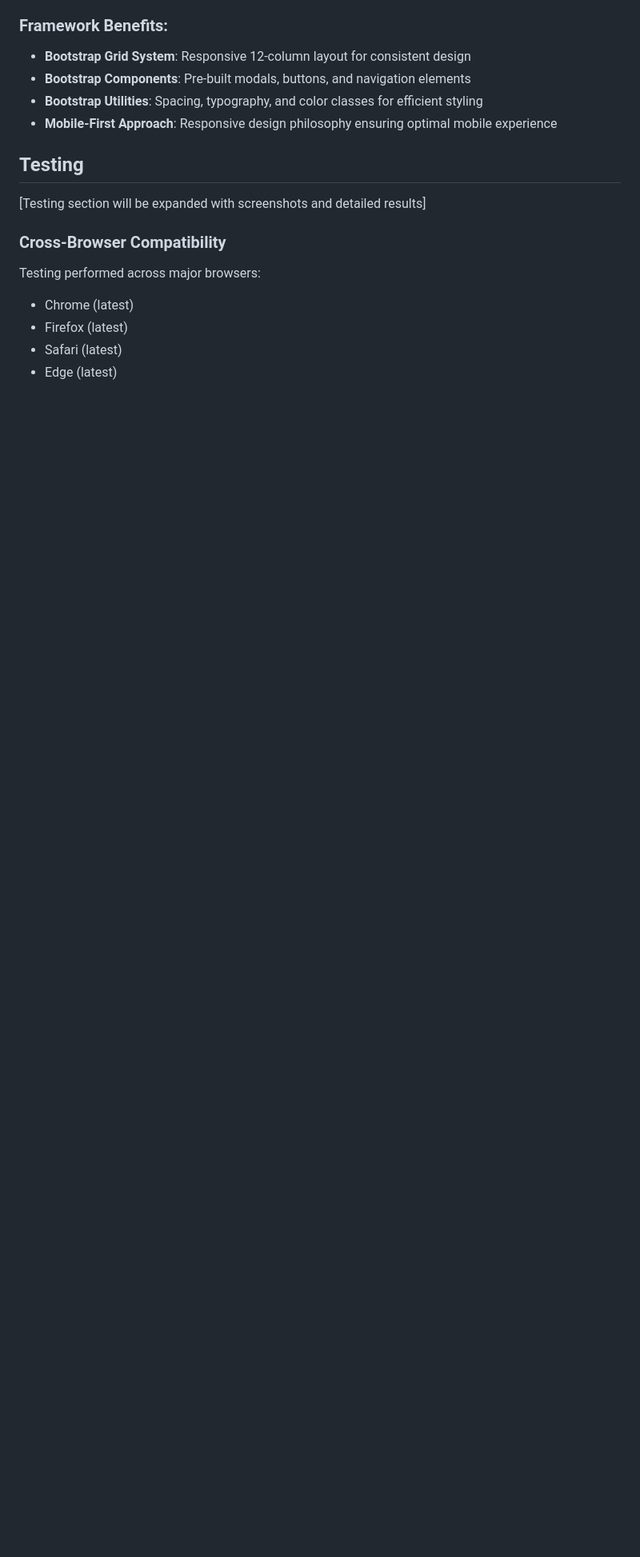
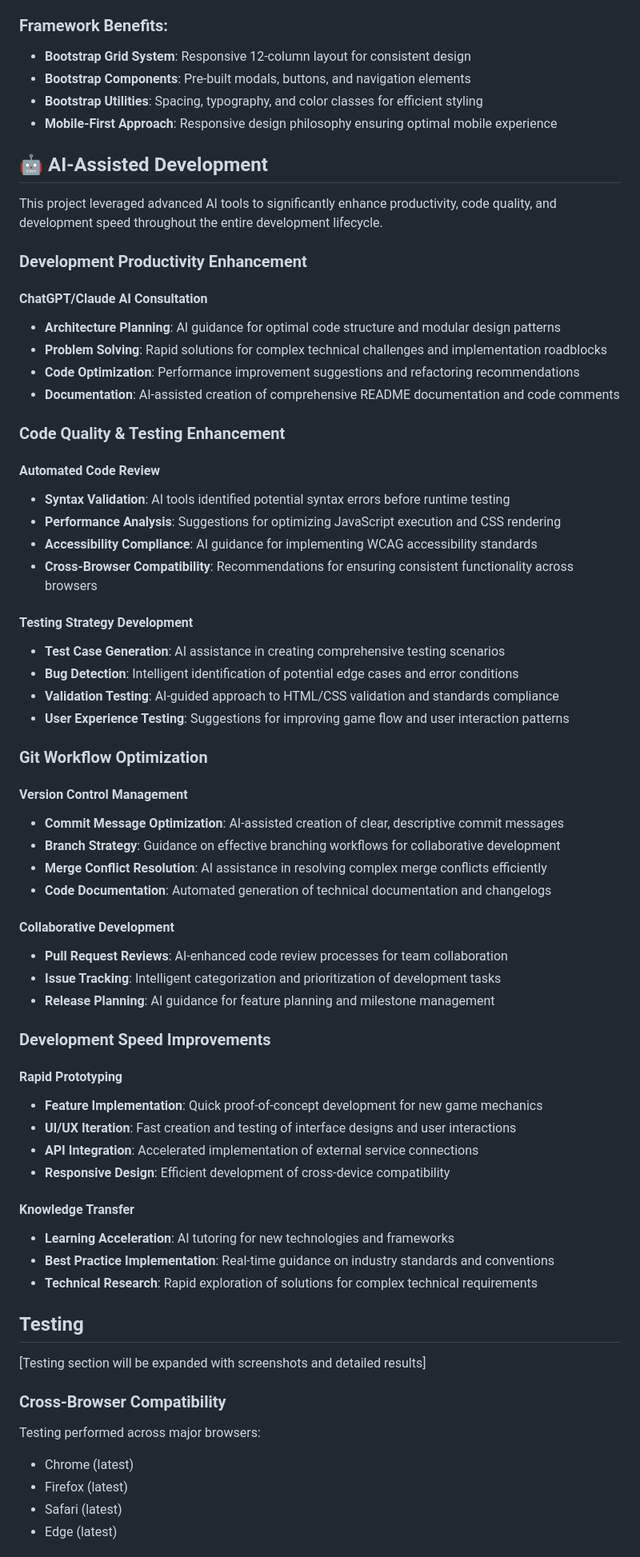
Before and after one commit to nicolae-cristoloveanu/mind-maze-hackathon-ci, a Markdown page: README.md, the part around the change. Shown at 80% size. Rendered like a GitHub page; blank space fills up the shorter version.

```diff
--- a/README.md
+++ b/README.md
@@ -335,6 +335,60 @@ The color palette reflects the medieval fantasy theme with natural, earthy tones
 - **Bootstrap Components**: Pre-built modals, buttons, and navigation elements
 - **Bootstrap Utilities**: Spacing, typography, and color classes for efficient styling
 - **Mobile-First Approach**: Responsive design philosophy ensuring optimal mobile experience
+
+## 🤖 AI-Assisted Development
+
+This project leveraged advanced AI tools to significantly enhance productivity, code quality, and development speed throughout the entire development lifecycle.
+
+### Development Productivity Enhancement
+
+#### **ChatGPT/Claude AI Consultation**
+- **Architecture Planning**: AI guidance for optimal code structure and modular design patterns
+- **Problem Solving**: Rapid solutions for complex technical challenges and implementation roadblocks
+- **Code Optimization**: Performance improvement suggestions and refactoring recommendations
+- **Documentation**: AI-assisted creation of comprehensive README documentation and code comments
+
+### Code Quality & Testing Enhancement
+
+#### **Automated Code Review**
+- **Syntax Validation**: AI tools identified potential syntax errors before runtime testing
+- **Performance Analysis**: Suggestions for optimizing JavaScript execution and CSS rendering
+- **Accessibility Compliance**: AI guidance for implementing WCAG accessibility standards
+- **Cross-Browser Compatibility**: Recommendations for ensuring consistent functionality across browsers
+
+#### **Testing Strategy Development**
+- **Test Case Generation**: AI assistance in creating comprehensive testing scenarios
+- **Bug Detection**: Intelligent identification of potential edge cases and error conditions
+- **Validation Testing**: AI-guided approach to HTML/CSS validation and standards compliance
+- **User Experience Testing**: Suggestions for improving game flow and user interaction patterns
+
+### Git Workflow Optimization
+
+#### **Version Control Management**
+- **Commit Message Optimization**: AI-assisted creation of clear, descriptive commit messages
+- **Branch Strategy**: Guidance on effective branching workflows for collaborative development
+- **Merge Conflict Resolution**: AI assistance in resolving complex merge conflicts efficiently
+- **Code Documentation**: Automated generation of technical documentation and changelogs
+
+#### **Collaborative Development**
+- **Pull Request Reviews**: AI-enhanced code review processes for team collaboration
+- **Issue Tracking**: Intelligent categorization and prioritization of development tasks
+- **Release Planning**: AI guidance for feature planning and milestone management
+
+### Development Speed Improvements
+
+#### **Rapid Prototyping**
+- **Feature Implementation**: Quick proof-of-concept development for new game mechanics
+- **UI/UX Iteration**: Fast creation and testing of interface designs and user interactions
+- **API Integration**: Accelerated implementation of external service connections
+- **Responsive Design**: Efficient development of cross-device compatibility
+
+#### **Knowledge Transfer**
+- **Learning Acceleration**: AI tutoring for new technologies and frameworks
+- **Best Practice Implementation**: Real-time guidance on industry standards and conventions
+- **Technical Research**: Rapid exploration of solutions for complex technical requirements
+
+
 
 ## Testing
 
```
